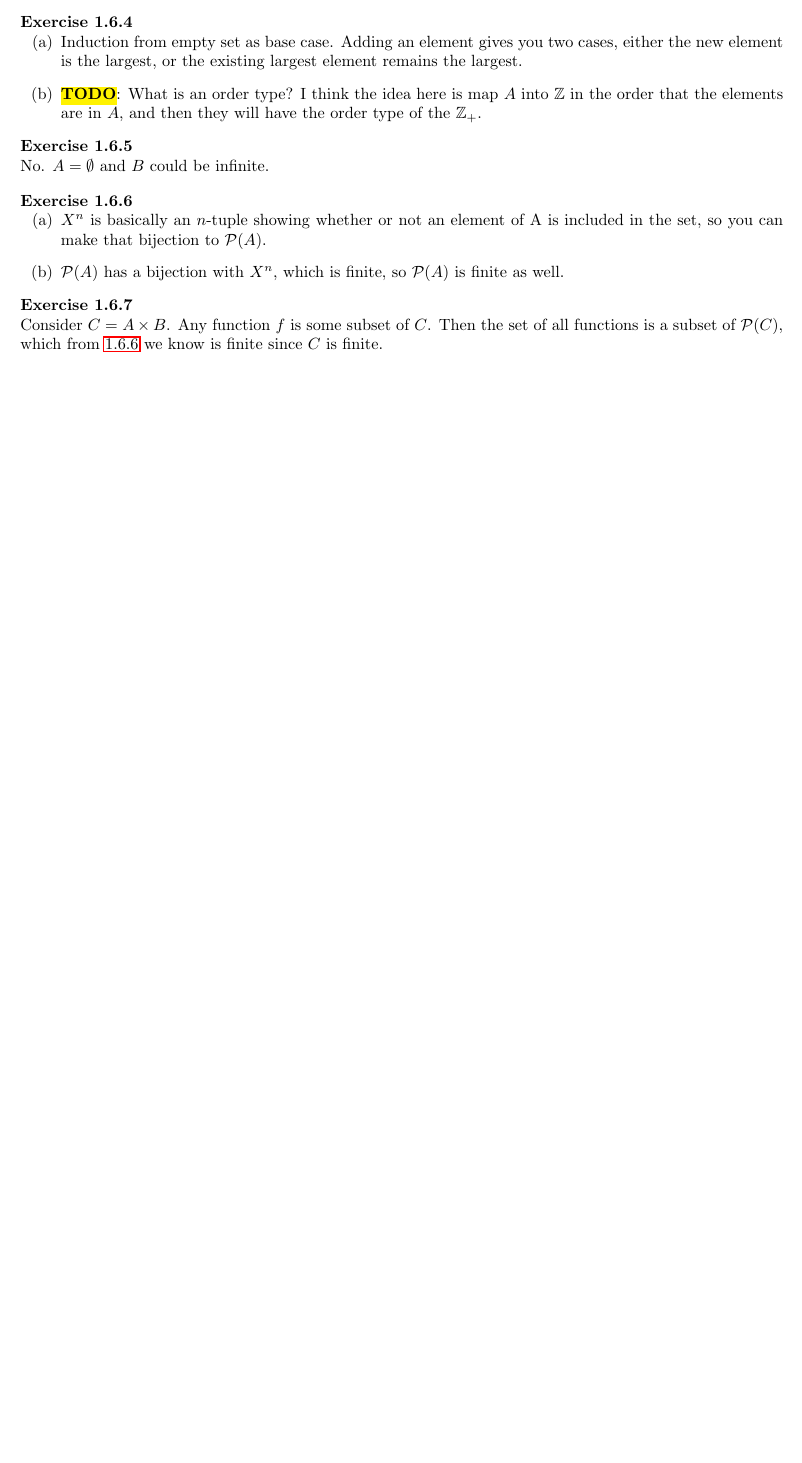
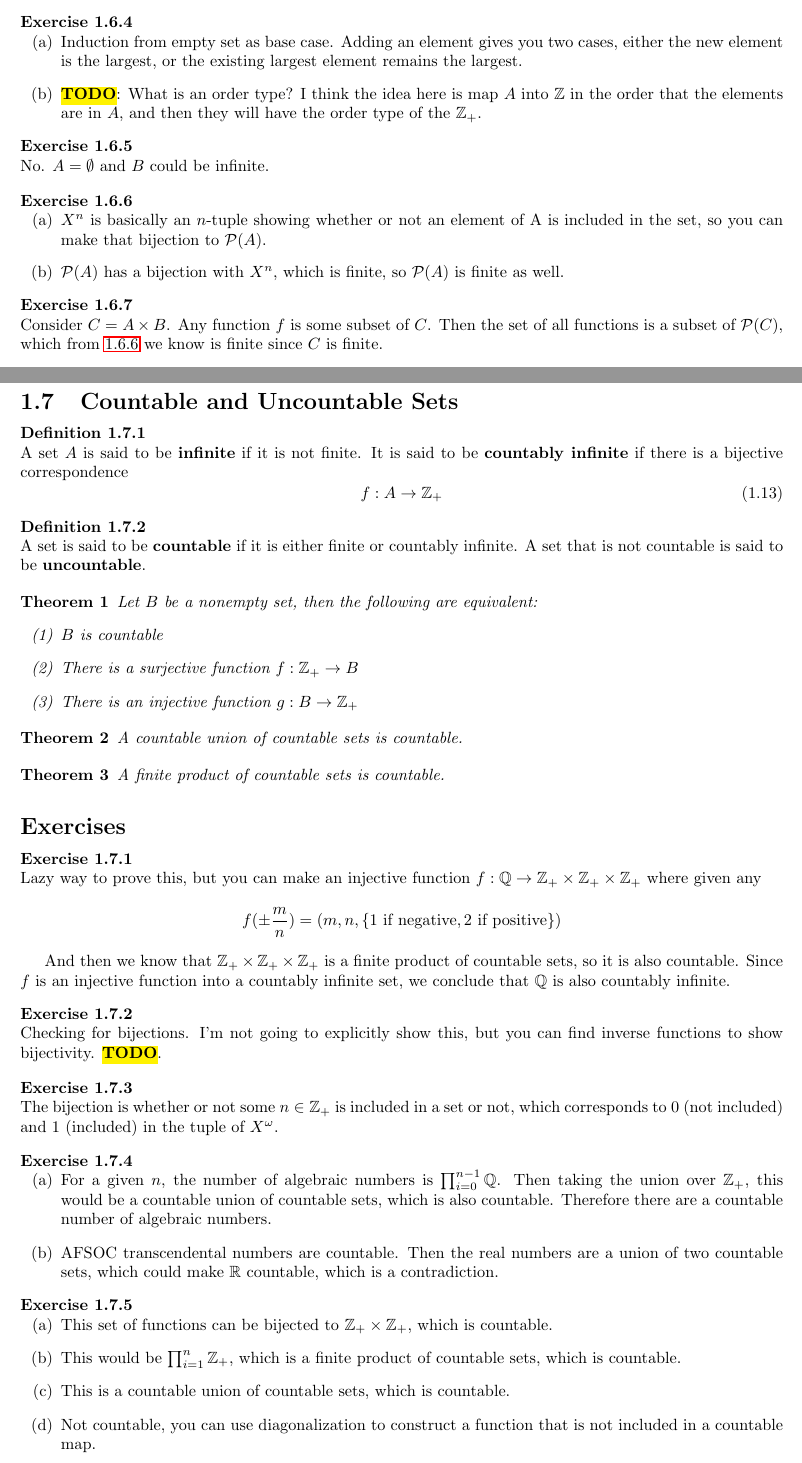
Before and after one commit to mikinty/Topology-Munkres-Solutions, a LaTeX book (main.tex, which reads chapters/chapter1/chapter1-7.tex, preamble.tex): part of page 25 of 25 before the commit and two parts of pages 25 and 26 of 28 after it, the two joined at a grey line, cut so that both start at the same text, the shorter picture padded with empty space. Compiled offline with pdfLaTeX.

Commit message:
Finished 1.7
Sorry also included changes with replacing \mathbb{Z}_+ with \Zp in the
new commands. This was getting tedious to write and I had 29 instances,
so decided to replace all o them. Should have made a separate commit for
them though.

```diff
--- /dev/null
+++ b/chapters/chapter1/chapter1-7.tex
@@ -0,0 +1,90 @@
+\section{Countable and Uncountable Sets}
+
+\begin{definition}
+  A set $A$ is said to be \textbf{infinite} if it is not finite. It is said to
+  be \textbf{countably infinite} if there is a bijective correspondence
+  \begin{equation}
+    f:A \to \Zp
+  \end{equation}
+\end{definition}
+
+\begin{definition}
+  A set is said to be \textbf{countable} if it is either finite or countably
+  infinite. A set that is not countable is said to be \textbf{uncountable}.
+\end{definition}
+
+\begin{theorem}
+  Let $B$ be a nonempty set, then the following are equivalent:
+  \begin{enumerate}[label=(\arabic*)]
+    \item $B$ is countable
+    \item There is a surjective function $f : \Zp \to B$
+    \item There is an injective function $g : B \to \Zp$
+  \end{enumerate}
+\end{theorem}
+
+\begin{theorem}
+  A countable union of countable sets is countable.
+\end{theorem}
+
+\begin{theorem}
+  A finite product of countable sets is countable.
+\end{theorem}
+
+\section*{Exercises}
+
+\bx{
+  Lazy way to prove this, but you can make an injective function
+  $f : \mathbb{Q} \to \Zp \times \Zp \times \Zp$
+  where given any
+  \begin{equation*}
+    f(\pm \frac{m}{n}) = (m, n, \pbrac{1 \text{ if negative}, 2 \text{ if positive}})
+  \end{equation*}
+
+  And then we know that $\Zp \times \Zp \times \Zp$
+  is a finite product of countable sets, so it is also countable. Since $f$ is
+  an injective function into a countably infinite set, we conclude that
+  $\mathbb{Q}$ is also countably infinite.
+}
+
+\bx{
+  Checking for bijections. I'm not going to explicitly show this, but you can find inverse functions to show bijectivity.
+  \TODO.
+}
+
+\bx{
+  The bijection is whether or not some $n \in \Zp$ is included in a set
+  or not, which corresponds to 0 (not included) and 1 (included) in the tuple of
+  $X^\omega$.
+}
+
+\bx{
+  \ea{
+    \item For a given $n$, the number of algebraic numbers is $\prod_{i=0}^{n-1}
+    \mathbb{Q}$. Then taking the union over $\Zp$, this would be a
+    countable union of countable sets, which is also countable. Therefore there
+    are a countable number of algebraic numbers.
+    \item AFSOC transcendental numbers are countable. Then the real numbers are
+    a union of two countable sets, which could make $\mathbb{R}$ countable,
+    which is a contradiction.
+  }
+}
+
+\bx{
+  \ea{
+    \item This set of functions can be bijected to $\Zp \times \Zp$, which is countable.
+    \item This would be $\prod_{i=1}^n \Zp$, which is a finite product of countable sets, which is countable.
+    \item This is a countable union of countable sets, which is countable.
+    \item Not countable, you can use diagonalization to construct a function that is not included in a countable map.
+    \item Not countable, can also use a diagonalization argument to construct a function that differs in the $i^\text{th}$ spot for $f_i$.
+    \item Countable, since this is essentially a subset of the countable union of $\Zp$. \label{chap1:sec7:prob5:partf}
+    \item Countable, same reasoning as \ref{chap1:sec7:prob5:partf}
+    \item This is a countable union of a countable union of countable sets, which is still countable.
+    \item Countable, this is a subset of $\Zp \times \Zp$.
+    \item Countable, this is just $\cup_{i=0}^\infty \prod_{j=1}^i \Zp$, which is a countable union of a finite product of countable sets.
+  }
+}
+
+\bx{
+  \ea{
+    \item Originally I was going to define the identity map $I : B \to A$, since
+    $B \subset A$, and say that injections both ways implies bijection, but
--- a/preamble.tex
+++ b/preamble.tex
@@ -36,6 +36,9 @@
 \newcommand{\pbra}[1]{\bracken*{#1}}
 \newcommand{\pbrac}[1]{\bracen*{#1}}
 
+% Math symbols
+\newcommand{\Zp}{\mathbb{Z}_+}
+
 % Exercise theorem env
 \theoremstyle{break}
 \theorembodyfont{\upshape} % No italics in body font
```
Also changed, not shown: chapters/chapter1.tex (+2 -0 lines), chapters/chapter1/chapter1-4.tex (+8 -8 lines), chapters/chapter1/chapter1-6.tex (+1 -1 lines), chapters/chapter1/chapter1-7.tex (129 more changed lines), 1 other file.
